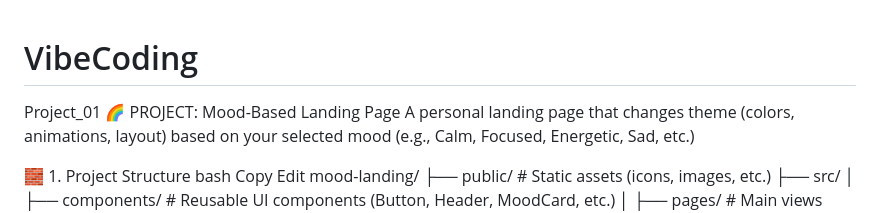
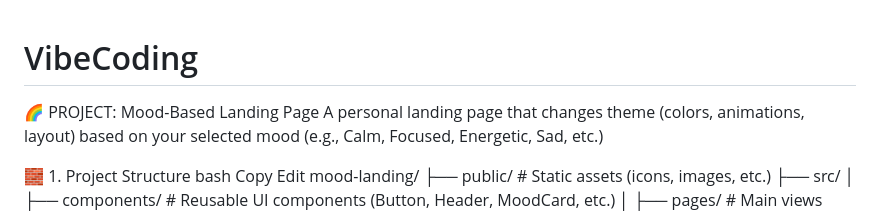
Before and after one commit to datagirl29/Cursor-LandingPage, a Markdown page: README.md, the part around the change. Drawn GitHub-style.

```diff
--- a/README.md
+++ b/README.md
@@ -1,5 +1,5 @@
 # VibeCoding
-Project_01
+
 🌈 PROJECT: Mood-Based Landing Page
 A personal landing page that changes theme (colors, animations, layout) based on your selected mood (e.g., Calm, Focused, Energetic, Sad, etc.)
 
```
